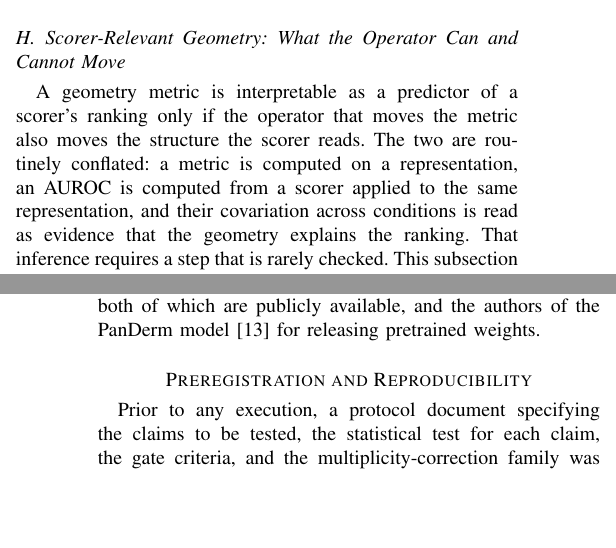
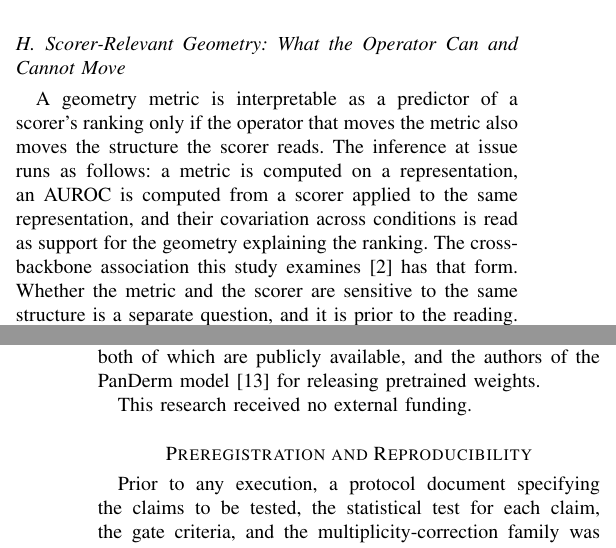
Before and after one commit to TranDucVinh-20225538/paper-4, a LaTeX paper (paper/paper.tex, which reads paper/sections/acknowledgements.tex, paper/sections/methods.tex): two parts of the columns of pages 4 and 9 of 10, joined at a grey line, cut so that both start at the same text, the shorter picture padded with empty space. Compiled offline with pdfLaTeX.

Commit message:
Close the survey citation, state no funding, and drop a claim I could not support
The outstanding "medical-imaging OOD-detection survey" entry is closed rather
than filled. It dates from a draft whose framing has since been replaced, and no
claim in the current text needs it. That was checked rather than assumed: both
front sections were scanned for assertions about the literature or standard
practice carrying no citation, which returned two.

One is the dermatology-deployment sentence opening the Introduction. It is
background framing, not a claim about published results, and stands as it is.

The other was mine. The invariance subsection asserted that the geometry-metric
and detector-AUROC steps are "routinely conflated" -- a claim about the
literature that I had no source for and that the project's own rule forbids
supporting from memory. It is narrowed to the specific cross-backbone
association this study examines, which is already cited, and rewritten to
describe the inference rather than to characterise how often others make it.

Funding confirmed as none and now stated in the Acknowledgment rather than left
absent, so a reader cannot read the omission as an oversight.

```diff
--- a/paper/sections/acknowledgements.tex
+++ b/paper/sections/acknowledgements.tex
@@ -45,6 +45,8 @@ The authors thank the organizers and contributors of the ISIC
 and PAD-UFES-20~\cite{pacheco2020padufes} datasets, both of which are
 publicly available, and the authors of the PanDerm model~\cite{yan2025panderm}
 for releasing pretrained weights.
+
+This research received no external funding.
 
 \section*{Preregistration and Reproducibility}
 
--- a/paper/sections/methods.tex
+++ b/paper/sections/methods.tex
@@ -206,10 +206,13 @@ and spectral-decay slope is reported in Section~\ref{sec:results}.
 
 A geometry metric is interpretable as a predictor of a scorer's ranking only if
 the operator that moves the metric also moves the structure the scorer reads.
-The two are routinely conflated: a metric is computed on a representation, an
-AUROC is computed from a scorer applied to the same representation, and their
-covariation across conditions is read as evidence that the geometry explains the
-ranking. That inference requires a step that is rarely checked. This subsection
+The inference at issue runs as follows: a metric is computed on a
+representation, an AUROC is computed from a scorer applied to the same
+representation, and their covariation across conditions is read as support for
+the geometry explaining the ranking. The cross-backbone association this study
+examines~\cite{yu2510dissecting} has that form. Whether the metric and the
+scorer are sensitive to the same structure is a separate question, and it is
+prior to the reading. This subsection
 supplies it for the operator of \eqref{eq:tempering}, and the answer separates
 the estimators of Section~\ref{sec:estimators} into two classes.
 
```
Also changed, not shown: paper/sections/related_work.tex (+10 -4 lines), paper/paper.pdf, paper/sections/acknowledgements.tex (4 more changed lines).
